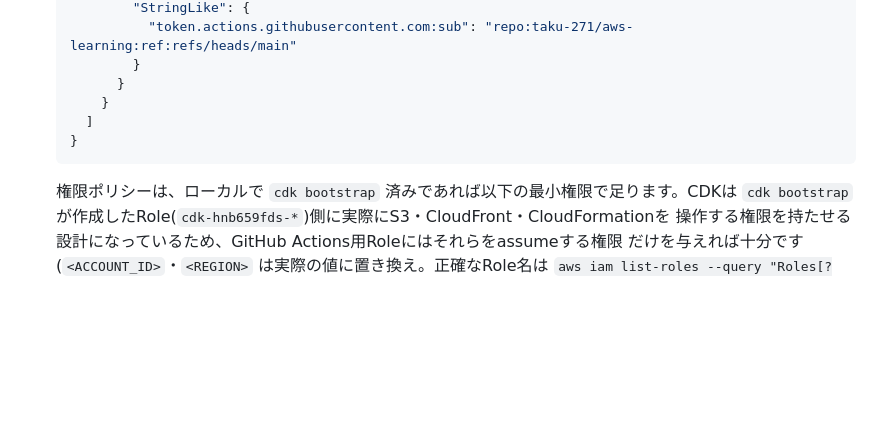
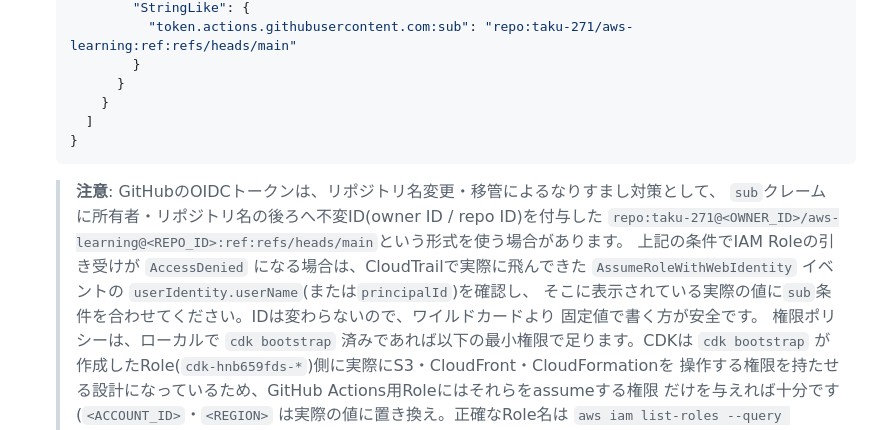
Before and after one commit to taku-271/aws-learning, a Markdown page: site/README.md, the part around the change. GitHub-like rendering; blank space fills up the shorter version.

Commit message:
site: OIDC subクレームの不変ID形式についてREADMEに注記
GitHubのOIDCトークンがsubクレームにowner ID/repo IDを付与した
repo:owner@ID/repo@ID:ref:...形式を返すケースがあり、READMEのサンプル
信頼ポリシーのままだとAssumeRoleWithWebIdentityがAccessDeniedになる
ことがあるため、CloudTrailで実際の値を確認して合わせる旨を追記した。

````diff
--- a/site/README.md
+++ b/site/README.md
@@ -112,6 +112,13 @@ npm run destroy
      ]
    }
    ```
+   > **注意**: GitHubのOIDCトークンは、リポジトリ名変更・移管によるなりすまし対策として、
+   > `sub`クレームに所有者・リポジトリ名の後ろへ不変ID(owner ID / repo ID)を付与した
+   > `repo:taku-271@<OWNER_ID>/aws-learning@<REPO_ID>:ref:refs/heads/main`という形式を使う場合があります。
+   > 上記の条件でIAM Roleの引き受けが `AccessDenied` になる場合は、CloudTrailで実際に飛んできた
+   > `AssumeRoleWithWebIdentity` イベントの `userIdentity.userName`(または`principalId`)を確認し、
+   > そこに表示されている実際の値に`sub`条件を合わせてください。IDは変わらないので、ワイルドカードより
+   > 固定値で書く方が安全です。
    権限ポリシーは、ローカルで `cdk bootstrap` 済みであれば以下の最小権限で足ります。CDKは
    `cdk bootstrap` が作成したRole(`cdk-hnb659fds-*`)側に実際にS3・CloudFront・CloudFormationを
    操作する権限を持たせる設計になっているため、GitHub Actions用Roleにはそれらをassumeする権限
````
